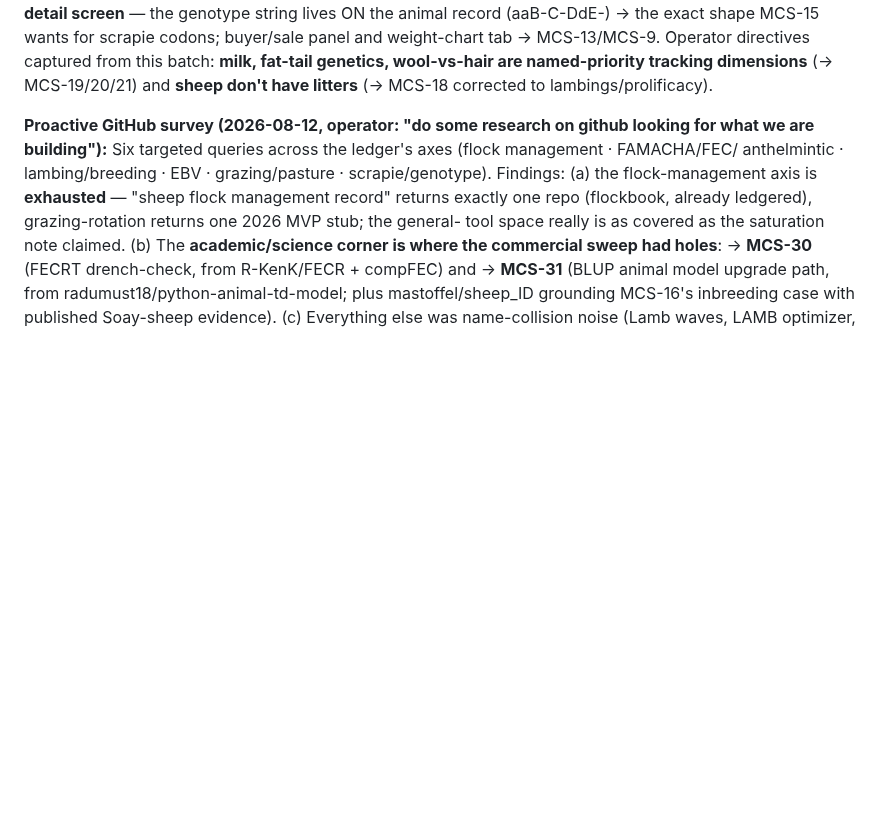
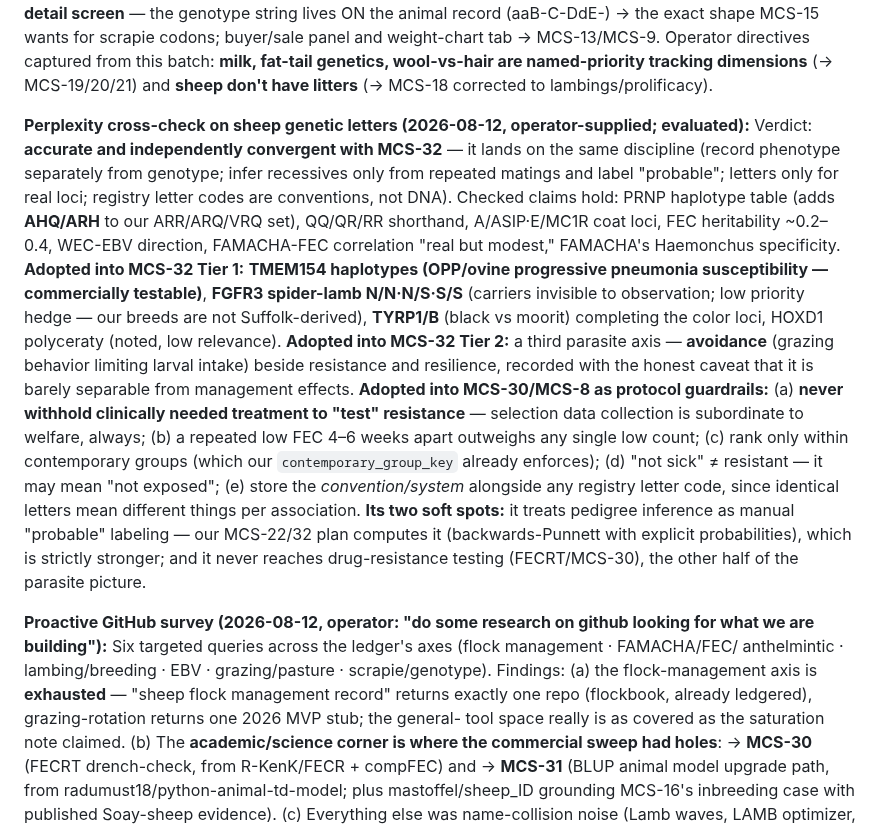
Before and after one commit to jsschrstrcks1/manateecreeksheep, a Markdown page: docs/UPGRADE-LEDGER.md, the part around the change. Drawn GitHub-style; blank space fills up the shorter version.

Commit message:
ledger: Perplexity cross-check evaluated — MCS-32/30/8 amendments adopted
Operator-supplied Perplexity answer on sheep genetic letters: accurate,
independently convergent with MCS-32's phenotype-vs-genotype discipline.
Adopted: TMEM154/OPP haplotypes + FGFR3 spider-lamb + TYRP1 into Tier 1
(AHQ/ARH completing PRNP set); avoidance as third parasite axis in Tier
2; protocol guardrails into MCS-30/8 (never withhold needed treatment
for data; repeated FEC > single; within-group ranking; not-sick !=
resistant; registry letters are per-convention). Noted its two gaps:
manual-only inference (ours computes) and no FECRT coverage.

[no-reasoning]

Co-Authored-By: Claude Opus 5 <noreply@anthropic.com>
Claude-Session: https://claude.ai/code/session_014QbQkoaKz6YrMxCyGsSgxY

```diff
--- a/docs/UPGRADE-LEDGER.md
+++ b/docs/UPGRADE-LEDGER.md
@@ -111,6 +111,29 @@ already exists on 2/276 records — the extension is partially seeded). (4) **An
 scrapie codons; buyer/sale panel and weight-chart tab → MCS-13/MCS-9. Operator directives captured
 from this batch: **milk, fat-tail genetics, wool-vs-hair are named-priority tracking dimensions**
 (→ MCS-19/20/21) and **sheep don't have litters** (→ MCS-18 corrected to lambings/prolificacy).
+
+**Perplexity cross-check on sheep genetic letters (2026-08-12, operator-supplied; evaluated):**
+Verdict: **accurate and independently convergent with MCS-32** — it lands on the same discipline
+(record phenotype separately from genotype; infer recessives only from repeated matings and label
+"probable"; letters only for real loci; registry letter codes are conventions, not DNA). Checked
+claims hold: PRNP haplotype table (adds **AHQ/ARH** to our ARR/ARQ/VRQ set), QQ/QR/RR shorthand,
+A/ASIP·E/MC1R coat loci, FEC heritability ~0.2–0.4, WEC-EBV direction, FAMACHA-FEC correlation
+"real but modest," FAMACHA's Haemonchus specificity. **Adopted into MCS-32 Tier 1:** **TMEM154
+haplotypes (OPP/ovine progressive pneumonia susceptibility — commercially testable)**, **FGFR3
+spider-lamb N/N·N/S·S/S** (carriers invisible to observation; low priority hedge — our breeds are
+not Suffolk-derived), **TYRP1/B** (black vs moorit) completing the color loci, HOXD1 polyceraty
+(noted, low relevance). **Adopted into MCS-32 Tier 2:** a third parasite axis — **avoidance**
+(grazing behavior limiting larval intake) beside resistance and resilience, recorded with the
+honest caveat that it is barely separable from management effects. **Adopted into MCS-30/MCS-8 as
+protocol guardrails:** (a) **never withhold clinically needed treatment to "test" resistance** —
+selection data collection is subordinate to welfare, always; (b) a repeated low FEC 4–6 weeks
+apart outweighs any single low count; (c) rank only within contemporary groups (which our
+`contemporary_group_key` already enforces); (d) "not sick" ≠ resistant — it may mean "not
+exposed"; (e) store the *convention/system* alongside any registry letter code, since identical
+letters mean different things per association. **Its two soft spots:** it treats pedigree
+inference as manual "probable" labeling — our MCS-22/32 plan computes it (backwards-Punnett with
+explicit probabilities), which is strictly stronger; and it never reaches drug-resistance testing
+(FECRT/MCS-30), the other half of the parasite picture.
 
 **Proactive GitHub survey (2026-08-12, operator: "do some research on github looking for what we
 are building"):** Six targeted queries across the ledger's axes (flock management · FAMACHA/FEC/
```
